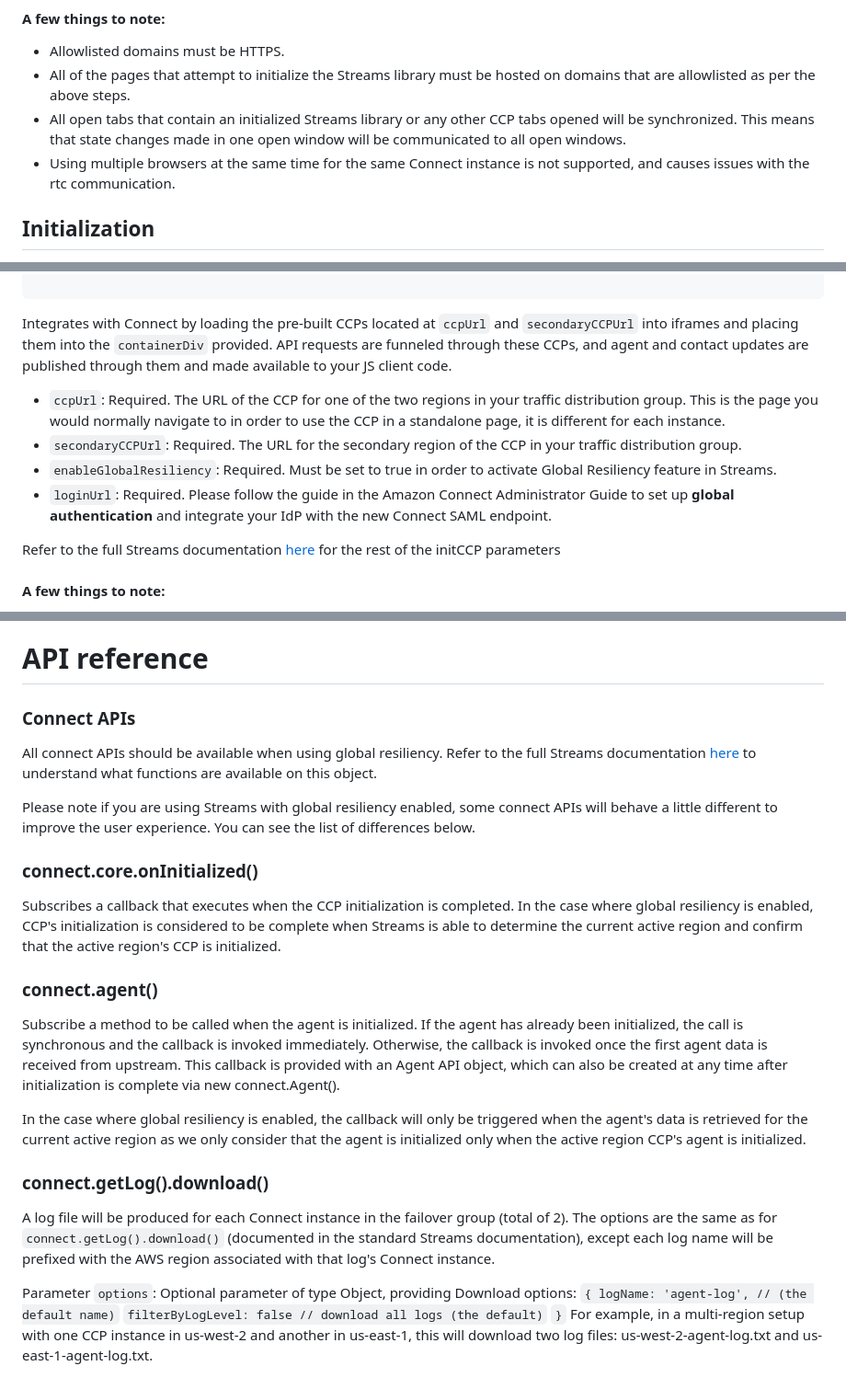
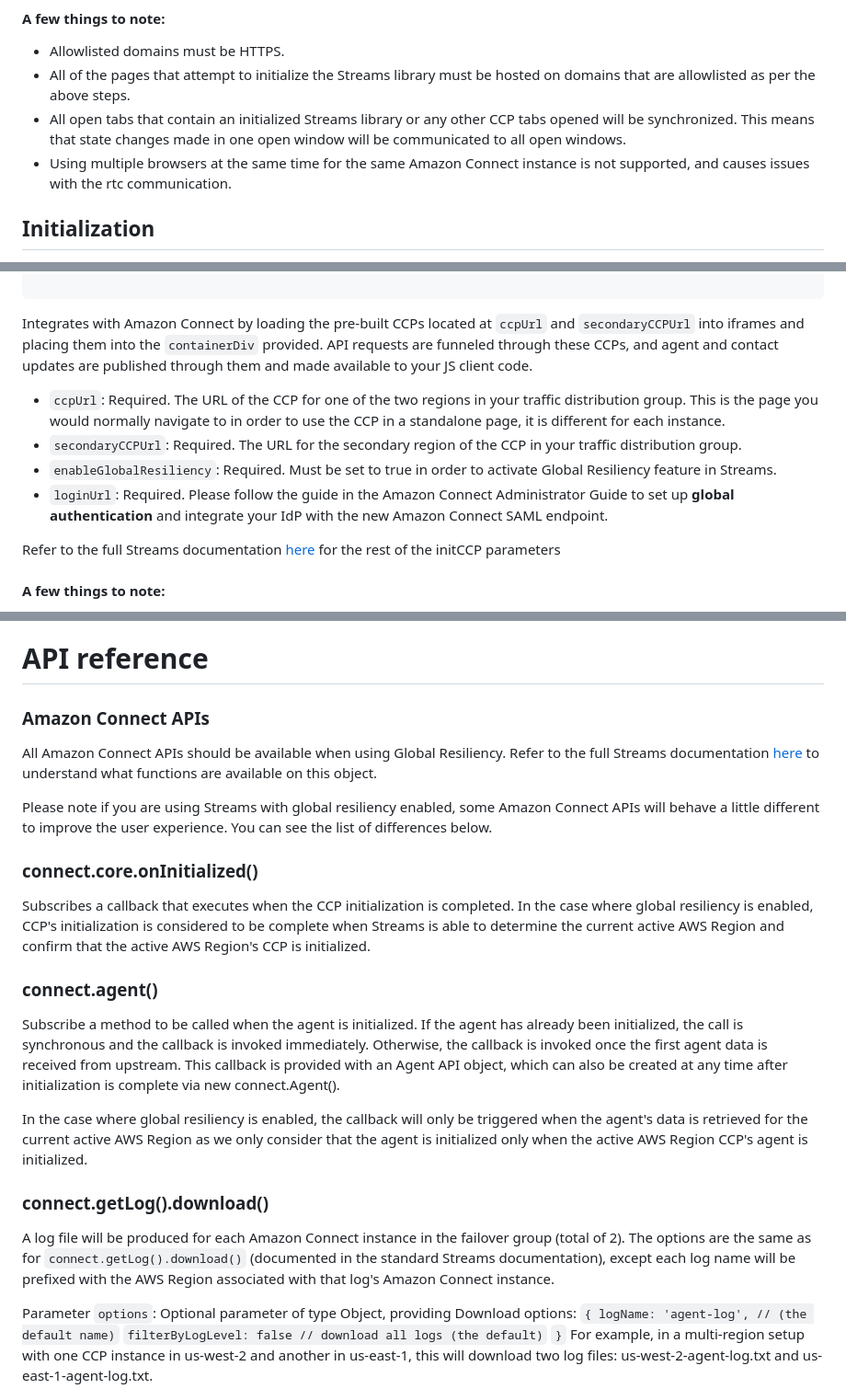
Before and after one commit to amazon-connect/amazon-connect-streams, a Markdown page: Documentation-GR.md, 3 parts joined by grey strips. Shown: that part at 92% size. GitHub-like rendering.

````diff
--- a/Documentation-GR.md
+++ b/Documentation-GR.md
@@ -38,7 +38,7 @@ To allowlist your pages:
 * Allowlisted domains must be HTTPS.
 * All of the pages that attempt to initialize the Streams library must be hosted on domains that are allowlisted as per the above steps.
 * All open tabs that contain an initialized Streams library or any other CCP tabs opened will be synchronized. This means that state changes made in one open window will be communicated to all open windows.
-* Using multiple browsers at the same time for the same Connect instance is not supported, and causes issues with the rtc communication.
+* Using multiple browsers at the same time for the same Amazon Connect instance is not supported, and causes issues with the rtc communication.
 
 ## Initialization
 
@@ -77,12 +77,12 @@ Initializing the Streams API is the first step to verify that you have everythin
 
 ```
 
-Integrates with Connect by loading the pre-built CCPs located at `ccpUrl` and `secondaryCCPUrl` into iframes and placing them into the `containerDiv` provided. API requests are funneled through these CCPs, and agent and contact updates are published through them and made available to your JS client code.
+Integrates with Amazon Connect by loading the pre-built CCPs located at `ccpUrl` and `secondaryCCPUrl` into iframes and placing them into the `containerDiv` provided. API requests are funneled through these CCPs, and agent and contact updates are published through them and made available to your JS client code.
 
 * `ccpUrl`: Required. The URL of the CCP for one of the two regions in your traffic distribution group. This is the page you would normally navigate to in order to use the CCP in a standalone page, it is different for each instance.
 * `secondaryCCPUrl`: Required. The URL for the secondary region of the CCP in your traffic distribution group.
 * `enableGlobalResiliency`: Required. Must be set to true in order to activate Global Resiliency feature in Streams.
-* `loginUrl`: Required. Please follow the guide in the Amazon Connect Administrator Guide to set up **global authentication** and integrate your IdP with the new Connect SAML endpoint.
+* `loginUrl`: Required. Please follow the guide in the Amazon Connect Administrator Guide to set up **global authentication** and integrate your IdP with the new Amazon Connect SAML endpoint.
 
 Refer to the full Streams documentation [here](https://github.com/amazon-connect/amazon-connect-streams/blob/master/Documentation.md) for the rest of the initCCP parameters
 
@@ -103,25 +103,25 @@ Refer to the full Streams documentation [here](https://github.com/amazon-connect
 
 # API reference
 
-### Connect APIs
+### Amazon Connect APIs
 
-All connect APIs should be available when using global resiliency. Refer to the full Streams documentation [here](https://github.com/amazon-connect/amazon-connect-streams/blob/master/Documentation.md) to understand what functions are available on this object.
+All Amazon Connect APIs should be available when using Global Resiliency. Refer to the full Streams documentation [here](https://github.com/amazon-connect/amazon-connect-streams/blob/master/Documentation.md) to understand what functions are available on this object.
 
-Please note if you are using Streams with global resiliency enabled, some connect APIs will behave a little different to improve the user experience. You can see the list of differences below.
+Please note if you are using Streams with global resiliency enabled, some Amazon Connect APIs will behave a little different to improve the user experience. You can see the list of differences below.
 
 ### connect.core.onInitialized()
 
-Subscribes a callback that executes when the CCP initialization is completed. In the case where global resiliency is enabled, CCP's initialization is considered to be complete when Streams is able to determine the current active region and confirm that the active region's CCP is initialized.
+Subscribes a callback that executes when the CCP initialization is completed. In the case where global resiliency is enabled, CCP's initialization is considered to be complete when Streams is able to determine the current active AWS Region and confirm that the active AWS Region's CCP is initialized.
 
 ### connect.agent()
 
 Subscribe a method to be called when the agent is initialized. If the agent has already been initialized, the call is synchronous and the callback is invoked immediately. Otherwise, the callback is invoked once the first agent data is received from upstream. This callback is provided with an Agent API object, which can also be created at any time after initialization is complete via new connect.Agent().
 
-In the case where global resiliency is enabled, the callback will only be triggered when the agent's data is retrieved for the current active region as we only consider that the agent is initialized only when the active region CCP's agent is initialized.
+In the case where global resiliency is enabled, the callback will only be triggered when the agent's data is retrieved for the current active AWS Region as we only consider that the agent is initialized only when the active AWS Region CCP's agent is initialized.
 
 ### connect.getLog().download()
 
-A log file will be produced for each Connect instance in the failover group (total of 2). The options are the same as for `connect.getLog().download()` (documented in the standard Streams documentation), except each log name will be prefixed with the AWS region associated with that log's Connect instance.
+A log file will be produced for each Amazon Connect instance in the failover group (total of 2). The options are the same as for `connect.getLog().download()` (documented in the standard Streams documentation), except each log name will be prefixed with the AWS Region associated with that log's Amazon Connect instance.
 
 Parameter `options`: Optional parameter of type Object, providing Download options:
 `{ logName: 'agent-log', // (the default name)`
````
Also changed, not shown: other parts of Documentation-GR.md (+16 -12 lines).
